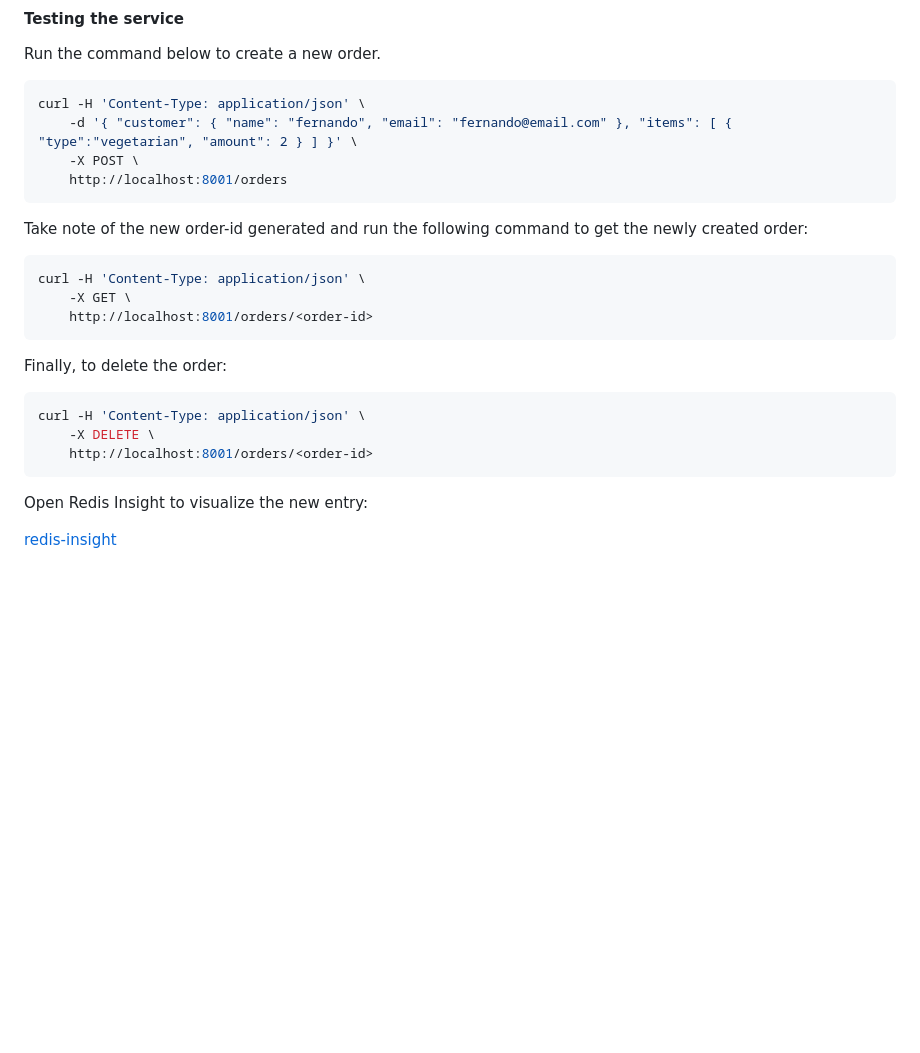
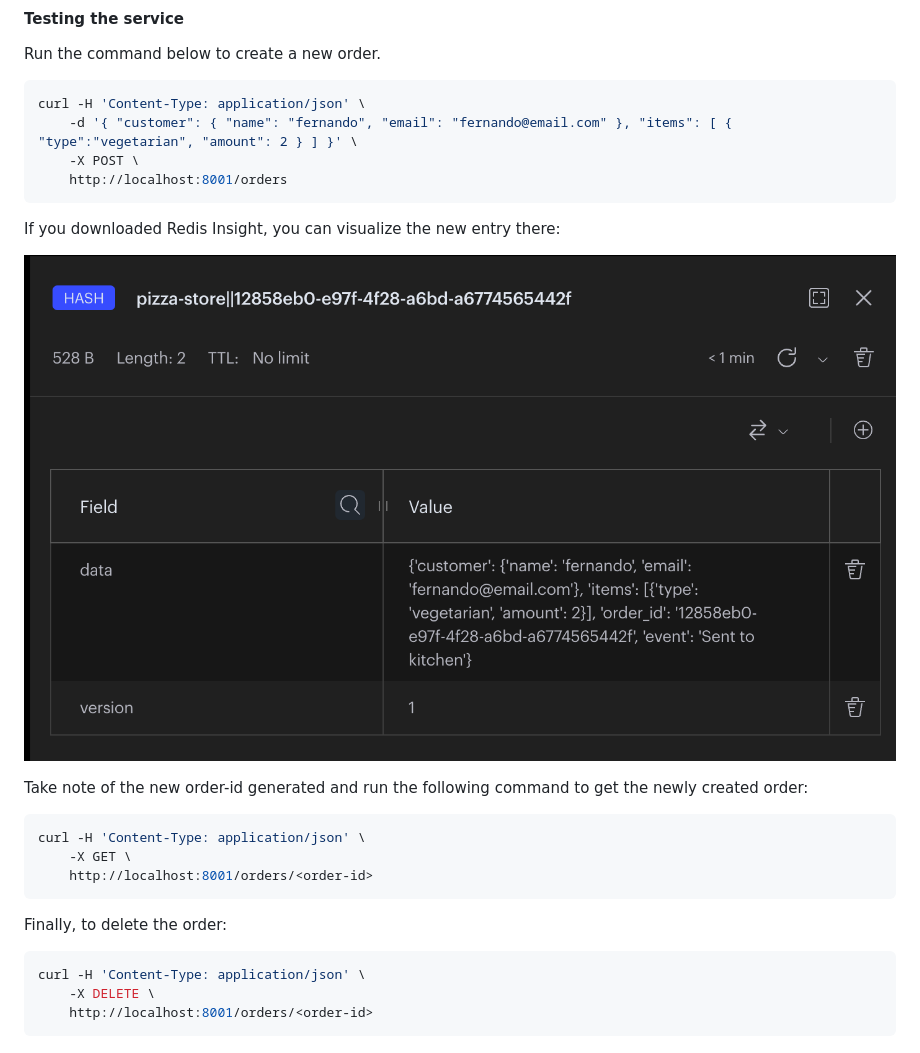
Before and after one commit to thiago4go/dapr-workshop, a Markdown page: docs/python.md, the part around the change. GitHub-like rendering; blank space fills up the shorter version.

Commit message:
statestore

````diff
--- a/docs/python.md
+++ b/docs/python.md
@@ -215,6 +215,11 @@ curl -H 'Content-Type: application/json' \
     http://localhost:8001/orders
 ```
 
+If you downloaded Redis Insight, you can visualize the new entry there:
+
+![redis-insight](/imgs/redis-insight.png)
+
+
 Take note of the new order-id generated and run the following command to get the newly created order:
 
 ```bash
@@ -229,7 +234,3 @@ curl -H 'Content-Type: application/json' \
     -X DELETE \
     http://localhost:8001/orders/<order-id>
 ```
-
-Open Redis Insight to visualize the new entry:
-
-[redis-insight](/imgs/redis-insight.png)
````
